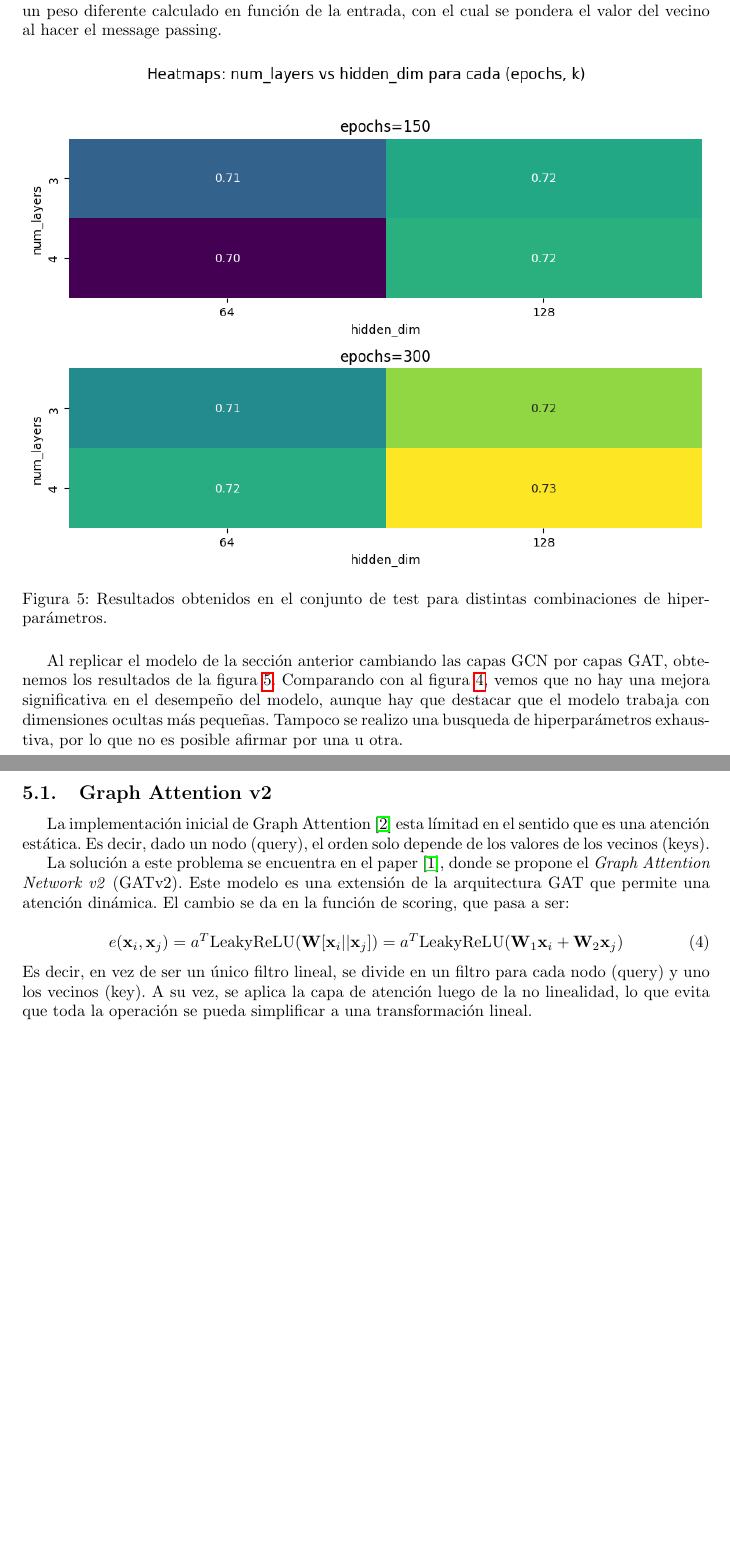
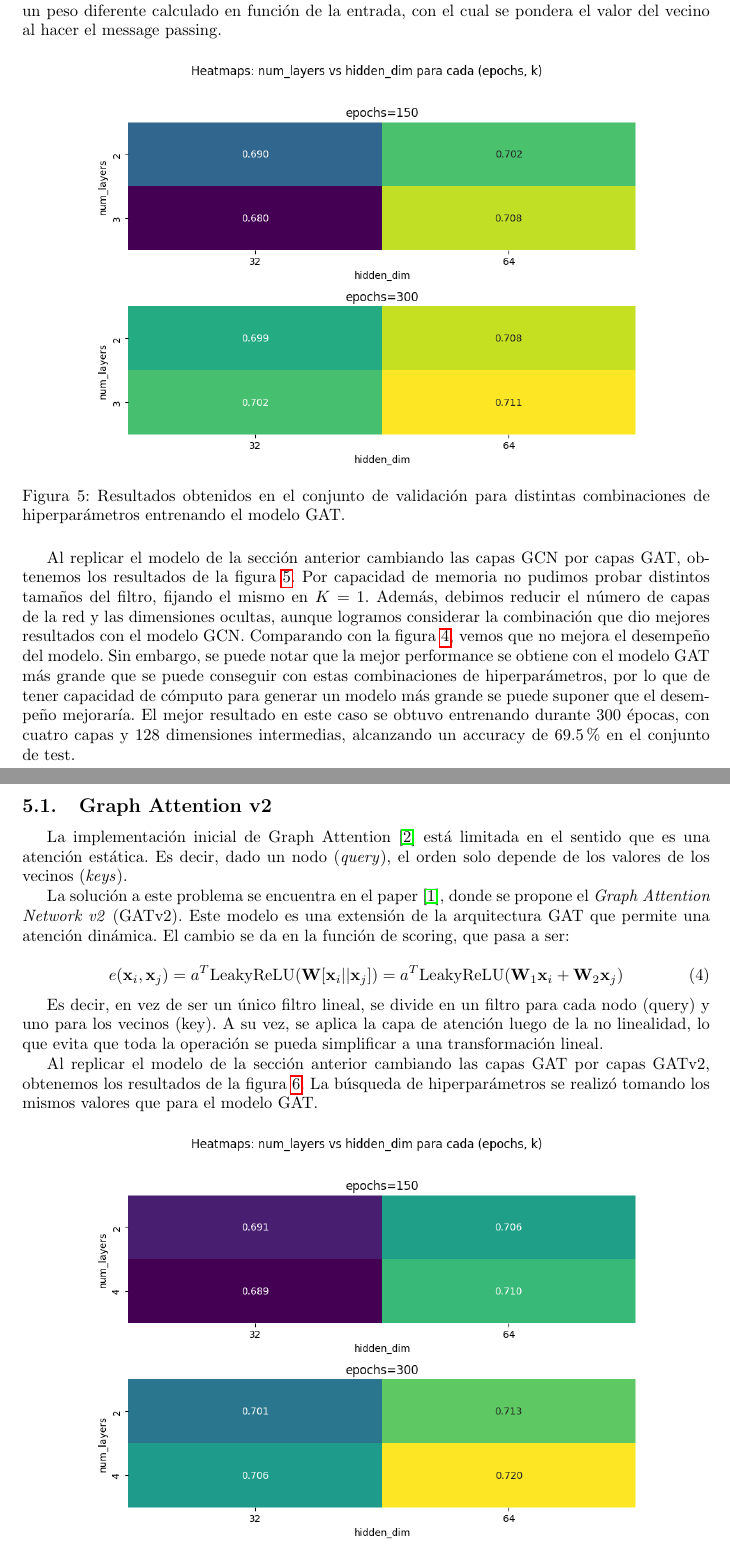
Before and after one commit to j-oflaherty/AA-grafos, a LaTeX document (lab5/informe/main.tex): two parts of pages 5 and 6 of 6 before the commit and two parts of pages 5 and 6 of 7 after it, joined at a grey line, cut so that both start at the same text, the shorter picture padded with empty space. Compiled offline with pdfLaTeX.

Commit message:
Correcciones y completar GAT

```diff
--- a/lab5/informe/main.tex
+++ b/lab5/informe/main.tex
@@ -138,11 +138,11 @@ Se muestran en la figura \ref{fig:resultados_arxiv} los resultados obtenidos en
 \begin{figure}[htb!]
     \centering
     \includegraphics[width=\textwidth]{imagenes/resultados_arxiv.png}
-    \caption{Resultados obtenidos en el conjunto de test para distintas combinaciones de hiperparámetros.}
+    \caption{Resultados obtenidos en el conjunto de validación para distintas combinaciones de hiperparámetros entrenando el modelo GCN.}
     \label{fig:resultados_arxiv}
 \end{figure}
 
-Se puede observar que los mejores resultados se obtienen entrenando durante 300 épocas con 3 capas, dimensión intermedia de 256 y tamaño del filtro $K=2$. Con esta combinación, el accuracy obtenido en el conjunto de test fue de 71.87\%.
+Se puede observar que los mejores resultados se obtienen entrenando durante 300 épocas con tamaño del filtro $K=3$, dimensión intermedia de 128 y tres capas. Con esta combinación, el accuracy obtenido en el conjunto de test fue de 72.72\%.
 
 \section{Graph Attention}
 
@@ -161,36 +161,45 @@ donde $e$ es la función de scoring definida como
 \begin{equation}
     e(\mathbf{x}_i, \mathbf{x}_j) = \text{LeakyReLU}(a^T[\mathbf{H}\mathbf{x}_i||\mathbf{H}\mathbf{x}_j])
 \end{equation}
-La ventaja de introduida por esta arquitectura esta en la posiblidad de dar importancia a los vecinos de
+La ventaja introducida por esta arquitectura está en la posibilidad de dar importancia a los vecinos de
 forma diferenciada y dinámica, es decir, en función de la entrada. Cada vecino tiene un peso diferente
 calculado en función de la entrada, con el cual se pondera el valor del vecino al hacer el message passing.
 
 \begin{figure}[htb!]
     \centering
-    \includegraphics[width=\textwidth]{imagenes/resultados_gat.png}
-    \caption{Resultados obtenidos en el conjunto de test para distintas combinaciones de hiperparámetros.}
+    \includegraphics[width=0.8\textwidth]{imagenes/resultados_gat.png}
+    \caption{Resultados obtenidos en el conjunto de validación para distintas combinaciones de hiperparámetros entrenando el modelo GAT.}
     \label{fig:resultados_arxiv_gat}
 \end{figure}
 
 Al replicar el modelo de la sección anterior cambiando las capas GCN por capas GAT, obtenemos los resultados
-de la figura~\ref{fig:resultados_arxiv_gat}. Comparando con al figura~\ref{fig:resultados_arxiv}, vemos que
-no hay una mejora significativa en el desempeño del modelo, aunque hay que destacar que el modelo trabaja
-con dimensiones ocultas más pequeñas. Tampoco se realizo una busqueda de hiperparámetros exhaustiva, por
-lo que no es posible afirmar por una u otra.
+de la figura~\ref{fig:resultados_arxiv_gat}. Por capacidad de memoria no pudimos probar distintos tamaños del filtro, fijando el mismo en $K=1$. Además, debimos reducir el número de capas de la red y las dimensiones ocultas, aunque logramos considerar la combinación que dio mejores resultados con el modelo GCN. Comparando con la figura~\ref{fig:resultados_arxiv}, vemos que no mejora el desempeño del modelo. Sin embargo, se puede notar que la mejor performance se obtiene con el modelo GAT más grande que se puede conseguir con estas combinaciones de hiperparámetros, por lo que de tener capacidad de cómputo para generar un modelo más grande se puede suponer que el desempeño mejoraría.
+El mejor resultado en este caso se obtuvo entrenando durante 300 épocas, con cuatro capas y 128 dimensiones intermedias, alcanzando un accuracy de 69.5\% en el conjunto de test.
 
 \subsection{Graph Attention v2}
 
-La implementación inicial de Graph Attention~\cite{velickovic_graph_2018} esta límitad en el sentido que
-es una atención estática. Es decir, dado un nodo (query), el orden solo depende de los valores de los
-vecinos (keys).
+La implementación inicial de Graph Attention~\cite{velickovic_graph_2018} está limitada en el sentido que
+es una atención estática. Es decir, dado un nodo (\textit{query}), el orden solo depende de los valores de los vecinos (\textit{keys}).
 
 La solución a este problema se encuentra en el paper~\cite{brody2022attentivegraphattentionnetworks}, donde se propone el \emph{Graph Attention Network v2} (GATv2). Este modelo es una extensión de la arquitectura GAT que permite una atención dinámica. El cambio se da en la función de scoring, que pasa a ser:
 
 \begin{equation}
     e(\mathbf{x}_i, \mathbf{x}_j) = a^T\text{LeakyReLU}(\mathbf{W}[\mathbf{x}_i||\mathbf{x}_j]) = a^T\text{LeakyReLU}(\mathbf{W}_1\mathbf{x}_i + \mathbf{W}_2\mathbf{x}_j)
 \end{equation}
-Es decir, en vez de ser un único filtro lineal, se divide en un filtro para cada nodo (query) y uno los vecinos (key). A su vez, se aplica la capa de atención luego de la no linealidad, lo que evita que toda la
-operación se pueda simplificar a una transformación lineal.
+
+Es decir, en vez de ser un único filtro lineal, se divide en un filtro para cada nodo (query) y uno para los vecinos (key). A su vez, se aplica la capa de atención luego de la no linealidad, lo que evita que toda la operación se pueda simplificar a una transformación lineal.
+
+Al replicar el modelo de la sección anterior cambiando las capas GAT por capas GATv2, obtenemos los resultados
+de la figura~\ref{fig:resultados_arxiv_gatv2}. La búsqueda de hiperparámetros se realizó tomando los mismos valores que para el modelo GAT.
+
+\begin{figure}[htb!]
+    \centering
+    \includegraphics[width=0.8\textwidth]{imagenes/resultados_gatv2.png}
+    \caption{Resultados obtenidos en el conjunto de validación para distintas combinaciones de hiperparámetros entrenando el modelo GATv2.}
+    \label{fig:resultados_arxiv_gatv2}
+\end{figure}
+
+Nuevamente, el mejor resultado se obtuvo entrenando durante 300 épocas, con cuatro capas y 64 dimensiones intermedias. Comparando con la figura ~\ref{fig:resultados_arxiv_gat}, vemos que el desempeño del modelo mejora. El accuracy obtenido en el conjunto de test fue de 70.94\%.
 
 \FloatBarrier
 \bibliography{refs.bib}
```
Also changed, not shown: lab5/informe/imagenes/resultados_arxiv.png, lab5/informe/imagenes/resultados_gat.png, lab5/informe/imagenes/resultados_gatv2.png (added), lab5/informe/main.tex (12 more changed lines).
